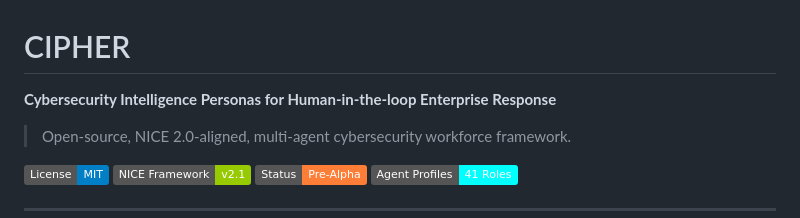
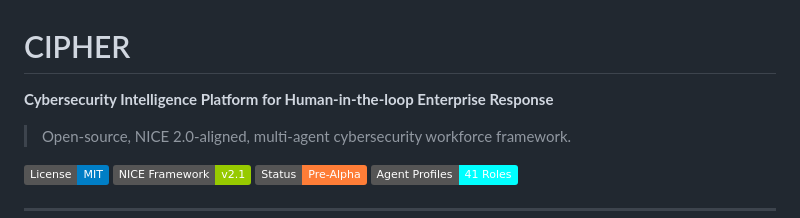
Before and after one commit to dcplatforms/cipher, a Markdown page: README.md, the part around the change. Rendered like a GitHub page; badges without logos.

Commit message:
Update project title in README.md

```diff
--- a/README.md
+++ b/README.md
@@ -1,6 +1,6 @@
 # CIPHER
 
-**Cybersecurity Intelligence Personas for Human-in-the-loop Enterprise Response**
+**Cybersecurity Intelligence Platform for Human-in-the-loop Enterprise Response**
 
 > Open-source, NICE 2.0-aligned, multi-agent cybersecurity workforce framework.
 
```
